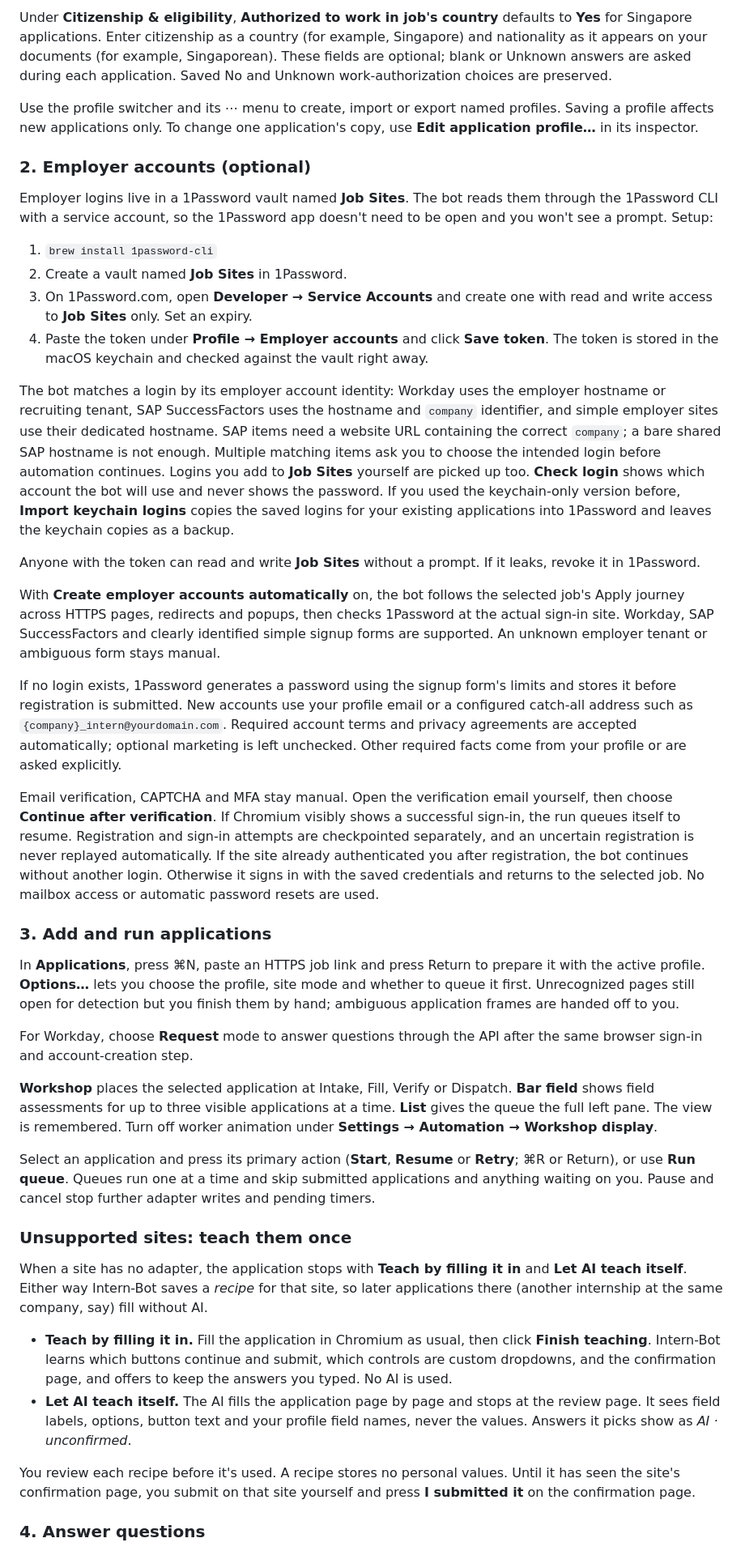
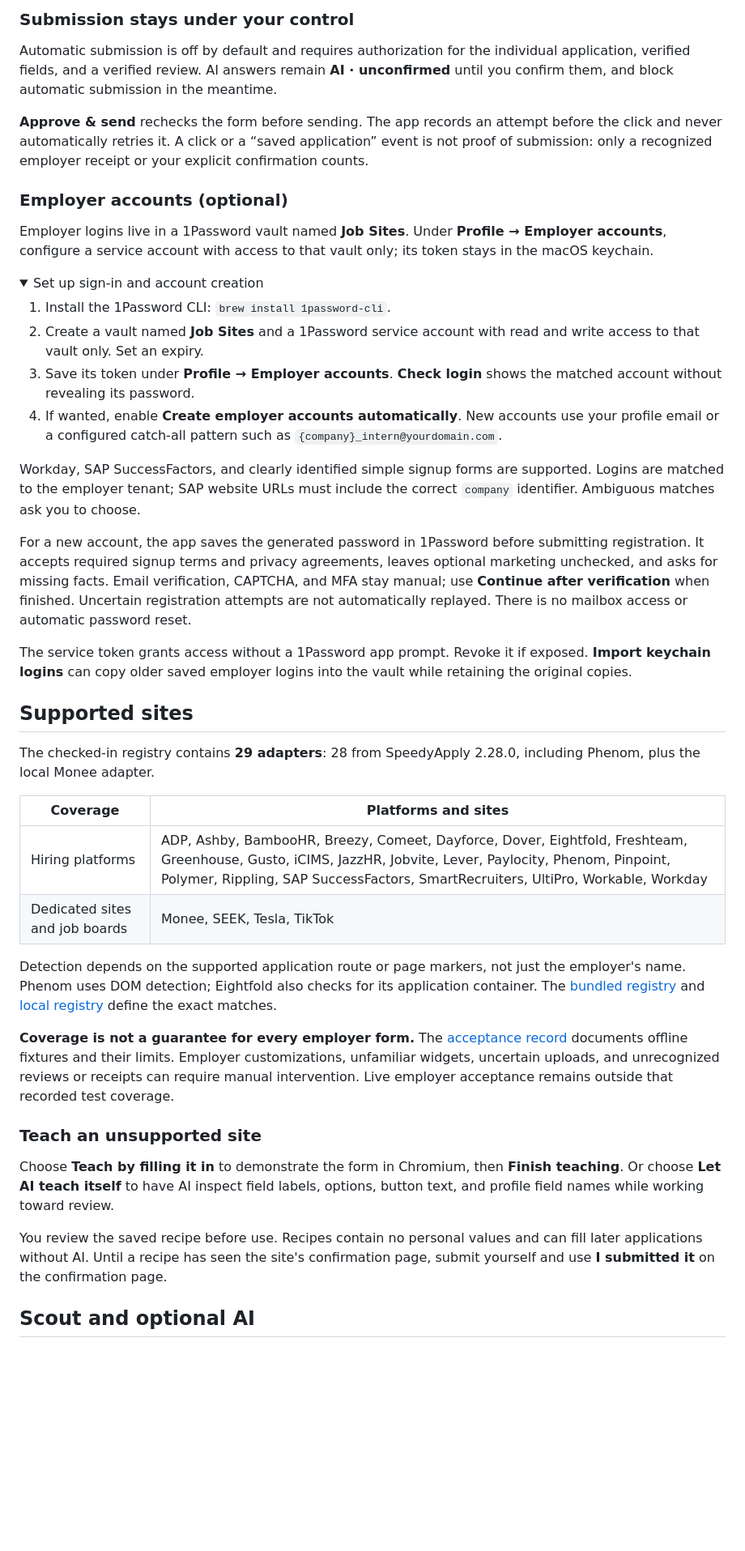
Before and after one commit to SamoyedCodes/Intern-Bot, a Markdown page: README.md, the part around one of its changes. Shown at 81% size. Rendered like a GitHub page; folded sections open; blank space fills up the shorter version.

```diff
--- a/README.md
+++ b/README.md
@@ -51,45 +88,48 @@ Open **Profile** and work through its sections (Name, Contact, Documents, Citize
 
-Under **Citizenship & eligibility**, **Authorized to work in job's country** defaults to **Yes** for Singapore applications. Enter citizenship as a country (for example, Singapore) and nationality as it appears on your documents (for example, Singaporean). These fields are optional; blank or Unknown answers are asked during each application. Saved No and Unknown work-authorization choices are preserved.
+### Submission stays under your control
 
-Use the profile switcher and its ⋯ menu to create, import or export named profiles. Saving a profile affects new applications only. To change one application's copy, use **Edit application profile…** in its inspector.
+Automatic submission is off by default and requires authorization for the individual application, verified fields, and a verified review. AI answers remain **AI · unconfirmed** until you confirm them, and block automatic submission in the meantime.
 
-### 2. Employer accounts (optional)
+**Approve & send** rechecks the form before sending. The app records an attempt before the click and never automatically retries it. A click or a “saved application” event is not proof of submission: only a recognized employer receipt or your explicit confirmation counts.
 
-Employer logins live in a 1Password vault named **Job Sites**. The bot reads them through the 1Password CLI with a service account, so the 1Password app doesn't need to be open and you won't see a prompt. Setup:
+### Employer accounts (optional)
 
-1. `brew install 1password-cli`
-2. Create a vault named **Job Sites** in 1Password.
-3. On 1Password.com, open **Developer → Service Accounts** and create one with read and write access to **Job Sites** only. Set an expiry.
-4. Paste the token under **Profile → Employer accounts** and click **Save token**. The token is stored in the macOS keychain and checked against the vault right away.
+Employer logins live in a 1Password vault named **Job Sites**. Under **Profile → Employer accounts**, configure a service account with access to that vault only; its token stays in the macOS keychain.
 
-The bot matches a login by its employer account identity: Workday uses the employer hostname or recruiting tenant, SAP SuccessFactors uses the hostname and `company` identifier, and simple employer sites use their dedicated hostname. SAP items need a website URL containing the correct `company`; a bare shared SAP hostname is not enough. Multiple matching items ask you to choose the intended login before automation continues. Logins you add to **Job Sites** yourself are picked up too. **Check login** shows which account the bot will use and never shows the password. If you used the keychain-only version before, **Import keychain logins** copies the saved logins for your existing applications into 1Password and leaves the keychain copies as a backup.
+<details>
+<summary>Set up sign-in and account creation</summary>
 
-Anyone with the token can read and write **Job Sites** without a prompt. If it leaks, revoke it in 1Password.
+1. Install the 1Password CLI: `brew install 1password-cli`.
+2. Create a vault named **Job Sites** and a 1Password service account with read and write access to that vault only. Set an expiry.
+3. Save its token under **Profile → Employer accounts**. **Check login** shows the matched account without revealing its password.
+4. If wanted, enable **Create employer accounts automatically**. New accounts use your profile email or a configured catch-all pattern such as `{company}_intern@yourdomain.com`.
 
-With **Create employer accounts automatically** on, the bot follows the selected job's Apply journey across HTTPS pages, redirects and popups, then checks 1Password at the actual sign-in site. Workday, SAP SuccessFactors and clearly identified simple signup forms are supported. An unknown employer tenant or ambiguous form stays manual.
+Workday, SAP SuccessFactors, and clearly identified simple signup forms are supported. Logins are matched to the employer tenant; SAP website URLs must include the correct `company` identifier. Ambiguous matches ask you to choose.
 
-If no login exists, 1Password generates a password using the signup form's limits and stores it before registration is submitted. New accounts use your profile email or a configured catch-all address such as `{company}_intern@yourdomain.com`. Required account terms and privacy agreements are accepted automatically; optional marketing is left unchecked. Other required facts come from your profile or are asked explicitly.
+For a new account, the app saves the generated password in 1Password before submitting registration. It accepts required signup terms and privacy agreements, leaves optional marketing unchecked, and asks for missing facts. Email verification, CAPTCHA, and MFA stay manual; use **Continue after verification** when finished. Uncertain registration attempts are not automatically replayed. There is no mailbox access or automatic password reset.
 
-Email verification, CAPTCHA and MFA stay manual. Open the verification email yourself, then choose **Continue after verification**. If Chromium visibly shows a successful sign-in, the run queues itself to resume. Registration and sign-in attempts are checkpointed separately, and an uncertain registration is never replayed automatically. If the site already authenticated you after registration, the bot continues without another login. Otherwise it signs in with the saved credentials and returns to the selected job. No mailbox access or automatic password resets are used.
+The service token grants access without a 1Password app prompt. Revoke it if exposed. **Import keychain logins** can copy older saved employer logins into the vault while retaining the original copies.
 
-### 3. Add and run applications
+</details>
 
-In **Applications**, press ⌘N, paste an HTTPS job link and press Return to prepare it with the active profile. **Options…** lets you choose the profile, site mode and whether to queue it first. Unrecognized pages still open for detection but you finish them by hand; ambiguous application frames are handed off to you.
+## Supported sites
 
-For Workday, choose **Request** mode to answer questions through the API after the same browser sign-in and account-creation step.
+The checked-in registry contains **29 adapters**: 28 from SpeedyApply 2.28.0, including Phenom, plus the local Monee adapter.
 
-**Workshop** places the selected application at Intake, Fill, Verify or Dispatch. **Bar field** shows field assessments for up to three visible applications at a time. **List** gives the queue the full left pane. The view is remembered. Turn off worker animation under **Settings → Automation → Workshop display**.
+| Coverage | Platforms and sites |
+| --- | --- |
+| Hiring platforms | ADP, Ashby, BambooHR, Breezy, Comeet, Dayforce, Dover, Eightfold, Freshteam, Greenhouse, Gusto, iCIMS, JazzHR, Jobvite, Lever, Paylocity, Phenom, Pinpoint, Polymer, Rippling, SAP SuccessFactors, SmartRecruiters, UltiPro, Workable, Workday |
+| Dedicated sites and job boards | Monee, SEEK, Tesla, TikTok |
 
-Select an application and press its primary action (**Start**, **Resume** or **Retry**; ⌘R or Return), or use **Run queue**. Queues run one at a time and skip submitted applications and anything waiting on you. Pause and cancel stop further adapter writes and pending timers.
+Detection depends on the supported application route or page markers, not just the employer's name. Phenom uses DOM detection; Eightfold also checks for its application container. The [bundled registry](extension/generated/registry.json) and [local registry](extension/adapters/registry.json) define the exact matches.
 
-### Unsupported sites: teach them once
+**Coverage is not a guarantee for every employer form.** The [acceptance record](docs/speedyapply-acceptance.md) documents offline fixtures and their limits. Employer customizations, unfamiliar widgets, uncertain uploads, and unrecognized reviews or receipts can require manual intervention. Live employer acceptance remains outside that recorded test coverage.
 
-When a site has no adapter, the application stops with **Teach by filling it in** and **Let AI teach itself**. Either way Intern-Bot saves a *recipe* for that site, so later applications there (another internship at the same company, say) fill without AI.
+### Teach an unsupported site
 
-- **Teach by filling it in.** Fill the application in Chromium as usual, then click **Finish teaching**. Intern-Bot learns which buttons continue and submit, which controls are custom dropdowns, and the confirmation page, and offers to keep the answers you typed. No AI is used.
-- **Let AI teach itself.** The AI fills the application page by page and stops at the review page. It sees field labels, options, button text and your profile field names, never the values. Answers it picks show as *AI · unconfirmed*.
+Choose **Teach by filling it in** to demonstrate the form in Chromium, then **Finish teaching**. Or choose **Let AI teach itself** to have AI inspect field labels, options, button text, and profile field names while working toward review.
 
-You review each recipe before it's used. A recipe stores no personal values. Until it has seen the site's confirmation page, you submit on that site yourself and press **I submitted it** on the confirmation page.
+You review the saved recipe before use. Recipes contain no personal values and can fill later applications without AI. Until a recipe has seen the site's confirmation page, submit yourself and use **I submitted it** on the confirmation page.
 
-### 4. Answer questions
+## Scout and optional AI
 
```
Also changed, not shown: other parts of README.md (+112 -92 lines), docs/design/readme-orbit-banner.gif (added), 1 other file.
